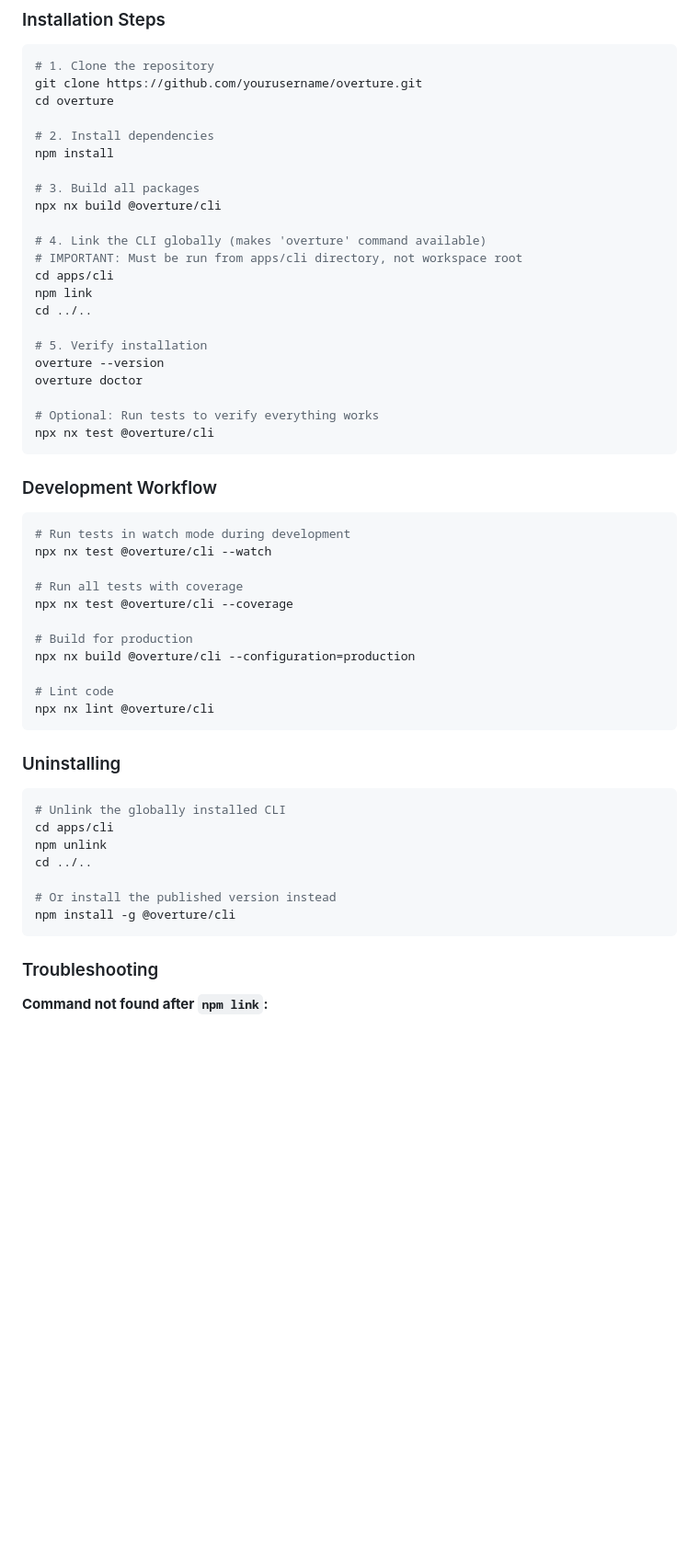
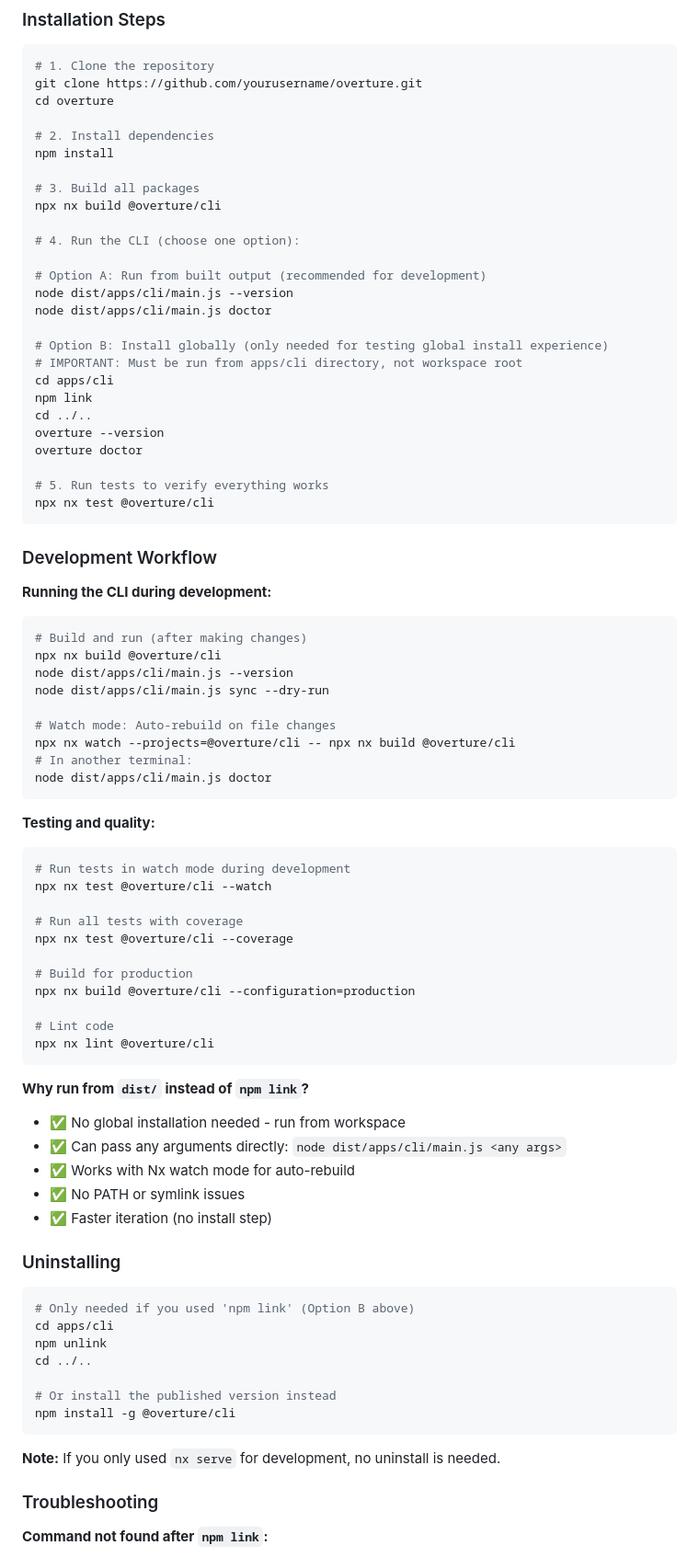
Before and after one commit to jander99/overture, a Markdown page: README.md, the part around the change. Shown at 92% size. Drawn GitHub-style; blank space fills up the shorter version.

Commit message:
docs: update README with correct Nx development workflow for CLI
Revised the "Building from Source" section to reflect the correct development
workflow for CLI applications in an Nx workspace.

**What changed:**

1. **Installation Steps (Step 4):**
   - ❌ Removed: `nx serve @overture/cli -- <args>` (doesn't work for CLIs)
   - ✅ Added: `node dist/apps/cli/main.js <args>` (correct pattern)
   - Clarified when to use npm link (testing global install only)

2. **Development Workflow:**
   - ✅ Build and run pattern: `nx build` → `node dist/...`
   - ✅ Watch mode: `nx watch --projects=@overture/cli -- nx build`
   - ✅ Examples with actual CLI commands (--version, doctor, sync)

3. **Why This Approach:**
   - No global install needed during development
   - Pass any arguments directly to node
   - Works with Nx watch for auto-rebuild
   - No PATH or symlink management
   - Faster iteration (no install step)

**Why `nx serve` doesn't work:**
The `@nx/js:node` executor's serve target is designed for long-running
servers (Express, etc.) that stay running. For CLI apps that execute and
exit, the pattern is: build → run → exit.

**Testing:**
Verified all commands work:
- ✅ `nx build @overture/cli` - Builds successfully
- ✅ `node dist/apps/cli/main.js --version` - Returns "1.0.0"
- ✅ `node dist/apps/cli/main.js doctor` - Runs diagnostics
- ✅ `nx watch --projects=@overture/cli -- nx build` - Auto-rebuilds

This provides a much simpler and more accurate onboarding experience for
contributors working on the CLI.

🤖 Generated with [Claude Code](https://claude.com/claude-code)

Co-Authored-By: Claude Sonnet 4.5 <noreply@anthropic.com>

````diff
--- a/README.md
+++ b/README.md
@@ -227,21 +227,41 @@ npm install
 # 3. Build all packages
 npx nx build @overture/cli
 
-# 4. Link the CLI globally (makes 'overture' command available)
+# 4. Run the CLI (choose one option):
+
+# Option A: Run from built output (recommended for development)
+node dist/apps/cli/main.js --version
+node dist/apps/cli/main.js doctor
+
+# Option B: Install globally (only needed for testing global install experience)
 # IMPORTANT: Must be run from apps/cli directory, not workspace root
 cd apps/cli
 npm link
 cd ../..
-
-# 5. Verify installation
 overture --version
 overture doctor
 
-# Optional: Run tests to verify everything works
+# 5. Run tests to verify everything works
 npx nx test @overture/cli
 ```
 
 ### Development Workflow
+
+**Running the CLI during development:**
+
+```bash
+# Build and run (after making changes)
+npx nx build @overture/cli
+node dist/apps/cli/main.js --version
+node dist/apps/cli/main.js sync --dry-run
+
+# Watch mode: Auto-rebuild on file changes
+npx nx watch --projects=@overture/cli -- npx nx build @overture/cli
+# In another terminal:
+node dist/apps/cli/main.js doctor
+```
+
+**Testing and quality:**
 
 ```bash
 # Run tests in watch mode during development
@@ -257,10 +277,17 @@ npx nx build @overture/cli --configuration=production
 npx nx lint @overture/cli
 ```
 
+**Why run from `dist/` instead of `npm link`?**
+- ✅ No global installation needed - run from workspace
+- ✅ Can pass any arguments directly: `node dist/apps/cli/main.js <any args>`
+- ✅ Works with Nx watch mode for auto-rebuild
+- ✅ No PATH or symlink issues
+- ✅ Faster iteration (no install step)
+
 ### Uninstalling
 
 ```bash
-# Unlink the globally installed CLI
+# Only needed if you used 'npm link' (Option B above)
 cd apps/cli
 npm unlink
 cd ../..
@@ -268,6 +295,8 @@ cd ../..
 # Or install the published version instead
 npm install -g @overture/cli
 ```
+
+**Note:** If you only used `nx serve` for development, no uninstall is needed.
 
 ### Troubleshooting
 
````
